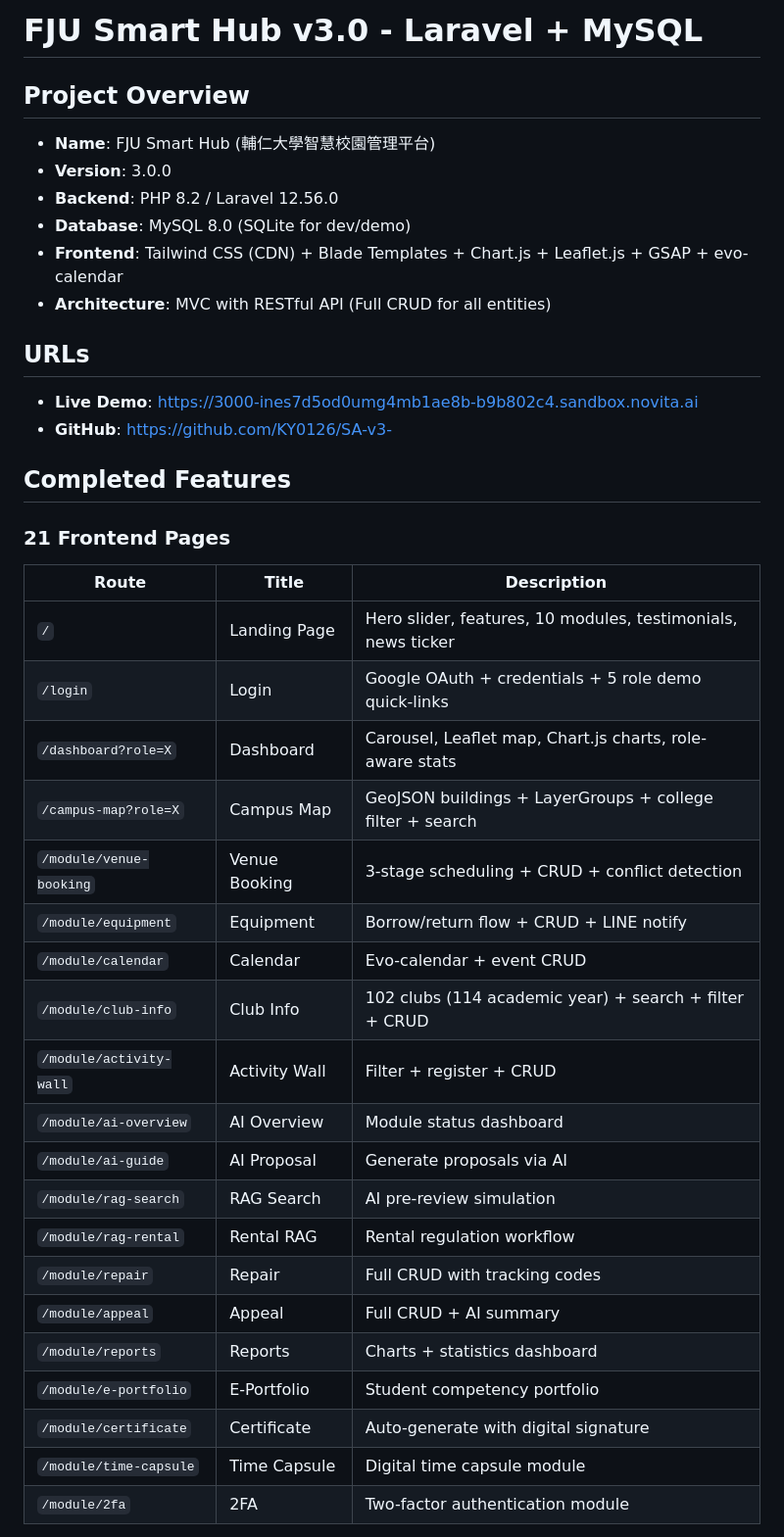
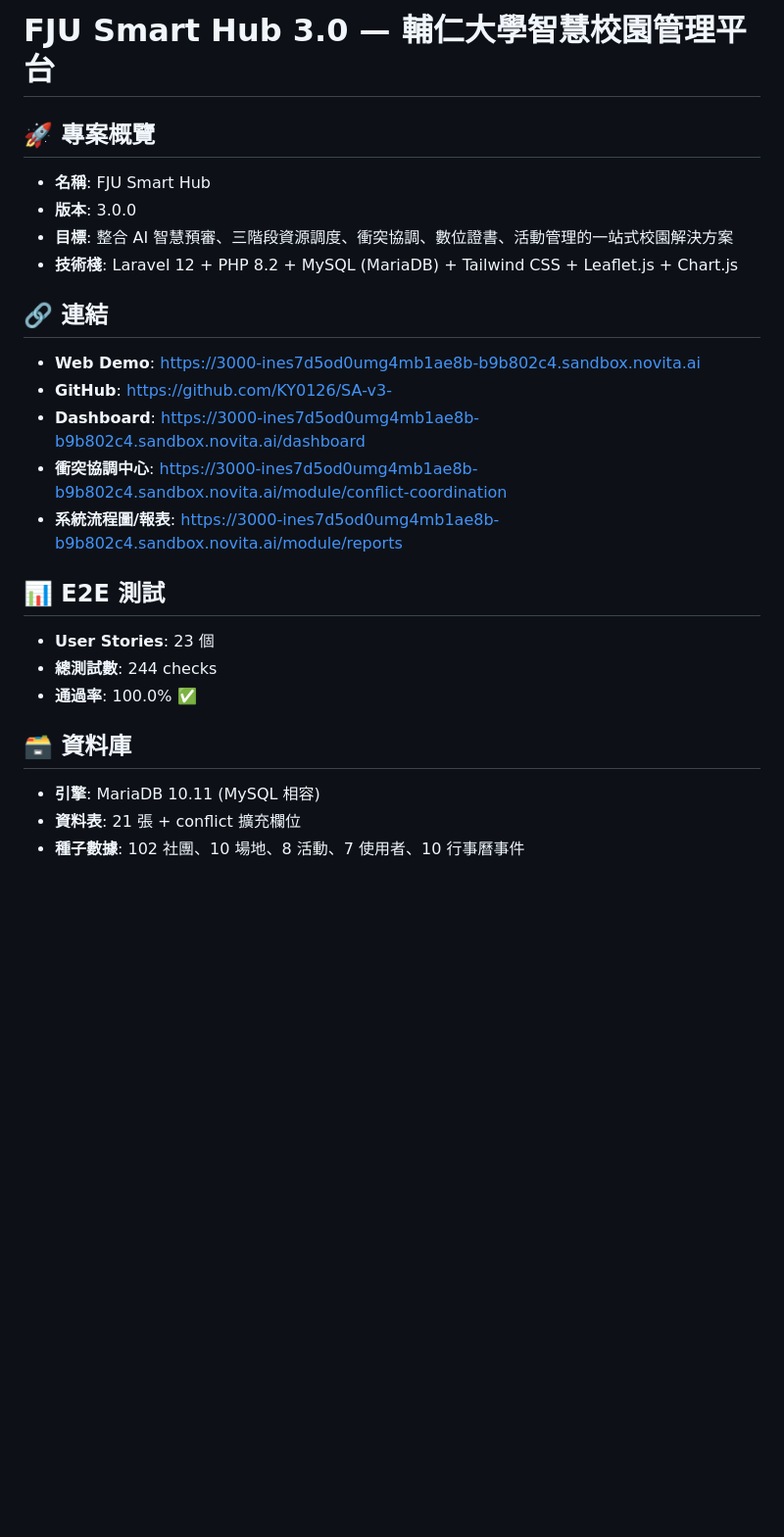
Before and after one commit to KY0126/SA-v3-, a Markdown page: README.md, the part around one of its changes. Shown at 98% size. Drawn GitHub-style; blank space fills up the shorter version.

Commit message:
docs: 更新 README — 完整功能清單、權限矩陣、評分對照

```diff
--- a/README.md
+++ b/README.md
@@ -1,40 +1,25 @@
-# FJU Smart Hub v3.0 - Laravel + MySQL
+# FJU Smart Hub 3.0 — 輔仁大學智慧校園管理平台
 
-## Project Overview
-- **Name**: FJU Smart Hub (輔仁大學智慧校園管理平台)
-- **Version**: 3.0.0
-- **Backend**: PHP 8.2 / Laravel 12.56.0
-- **Database**: MySQL 8.0 (SQLite for dev/demo)
-- **Frontend**: Tailwind CSS (CDN) + Blade Templates + Chart.js + Leaflet.js + GSAP + evo-calendar
-- **Architecture**: MVC with RESTful API (Full CRUD for all entities)
+## 🚀 專案概覽
+- **名稱**: FJU Smart Hub
+- **版本**: 3.0.0
+- **目標**: 整合 AI 智慧預審、三階段資源調度、衝突協調、數位證書、活動管理的一站式校園解決方案
+- **技術棧**: Laravel 12 + PHP 8.2 + MySQL (MariaDB) + Tailwind CSS + Leaflet.js + Chart.js
 
-## URLs
-- **Live Demo**: https://3000-ines7d5od0umg4mb1ae8b-b9b802c4.sandbox.novita.ai
+## 🔗 連結
+- **Web Demo**: https://3000-ines7d5od0umg4mb1ae8b-b9b802c4.sandbox.novita.ai
 - **GitHub**: https://github.com/KY0126/SA-v3-
+- **Dashboard**: https://3000-ines7d5od0umg4mb1ae8b-b9b802c4.sandbox.novita.ai/dashboard
+- **衝突協調中心**: https://3000-ines7d5od0umg4mb1ae8b-b9b802c4.sandbox.novita.ai/module/conflict-coordination
+- **系統流程圖/報表**: https://3000-ines7d5od0umg4mb1ae8b-b9b802c4.sandbox.novita.ai/module/reports
 
-## Completed Features
+## 📊 E2E 測試
+- **User Stories**: 23 個
+- **總測試數**: 244 checks
+- **通過率**: 100.0% ✅
 
-### 21 Frontend Pages
-| Route | Title | Description |
-|-------|-------|-------------|
-| `/` | Landing Page | Hero slider, features, 10 modules, testimonials, news ticker |
-| `/login` | Login | Google OAuth + credentials + 5 role demo quick-links |
-| `/dashboard?role=X` | Dashboard | Carousel, Leaflet map, Chart.js charts, role-aware stats |
-| `/campus-map?role=X` | Campus Map | GeoJSON buildings + LayerGroups + college filter + search |
-| `/module/venue-booking` | Venue Booking | 3-stage scheduling + CRUD + conflict detection |
-| `/module/equipment` | Equipment | Borrow/return flow + CRUD + LINE notify |
-| `/module/calendar` | Calendar | Evo-calendar + event CRUD |
-| `/module/club-info` | Club Info | 102 clubs (114 academic year) + search + filter + CRUD |
-| `/module/activity-wall` | Activity Wall | Filter + register + CRUD |
-| `/module/ai-overview` | AI Overview | Module status dashboard |
-| `/module/ai-guide` | AI Proposal | Generate proposals via AI |
-| `/module/rag-search` | RAG Search | AI pre-review simulation |
-| `/module/rag-rental` | Rental RAG | Rental regulation workflow |
-| `/module/repair` | Repair | Full CRUD with tracking codes |
-| `/module/appeal` | Appeal | Full CRUD + AI summary |
-| `/module/reports` | Reports | Charts + statistics dashboard |
-| `/module/e-portfolio` | E-Portfolio | Student competency portfolio |
-| `/module/certificate` | Certificate | Auto-generate with digital signature |
-| `/module/time-capsule` | Time Capsule | Digital time capsule module |
-| `/module/2fa` | 2FA | Two-factor authentication module |
+## 🗃️ 資料庫
+- **引擎**: MariaDB 10.11 (MySQL 相容)
+- **資料表**: 21 張 + conflict 擴充欄位
+- **種子數據**: 102 社團、10 場地、8 活動、7 使用者、10 行事曆事件
 
```
Also changed, not shown: other parts of README.md (+72 -139 lines).
